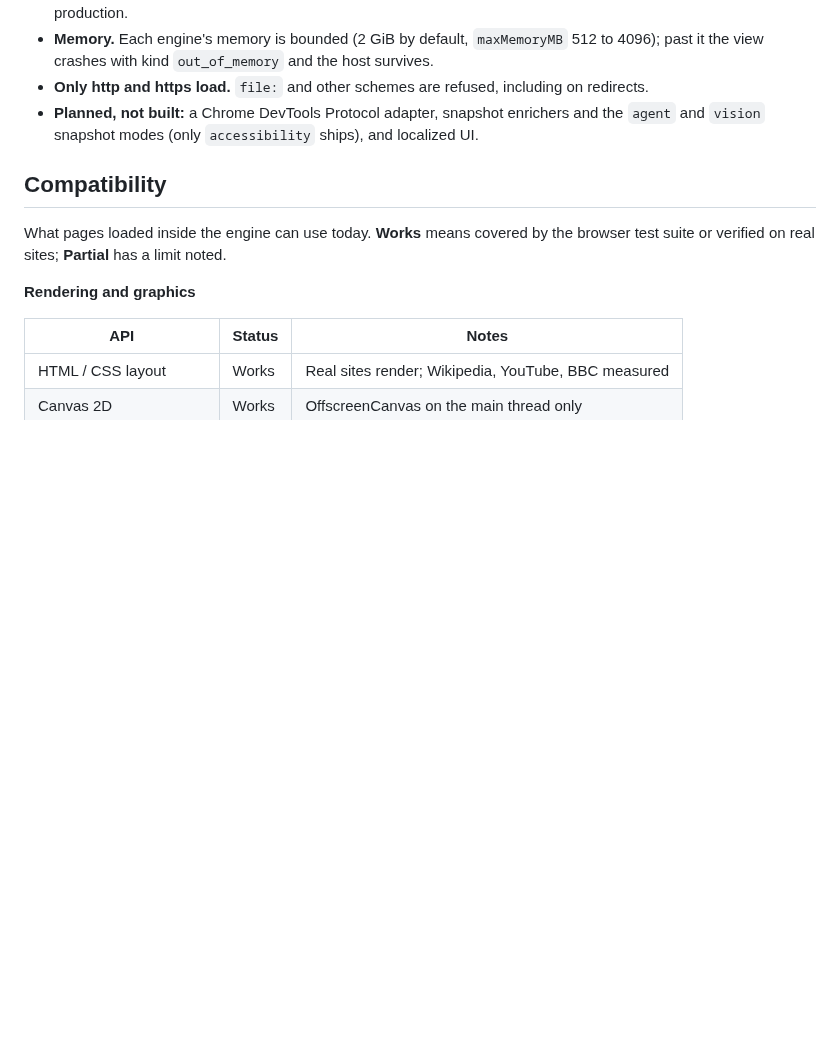
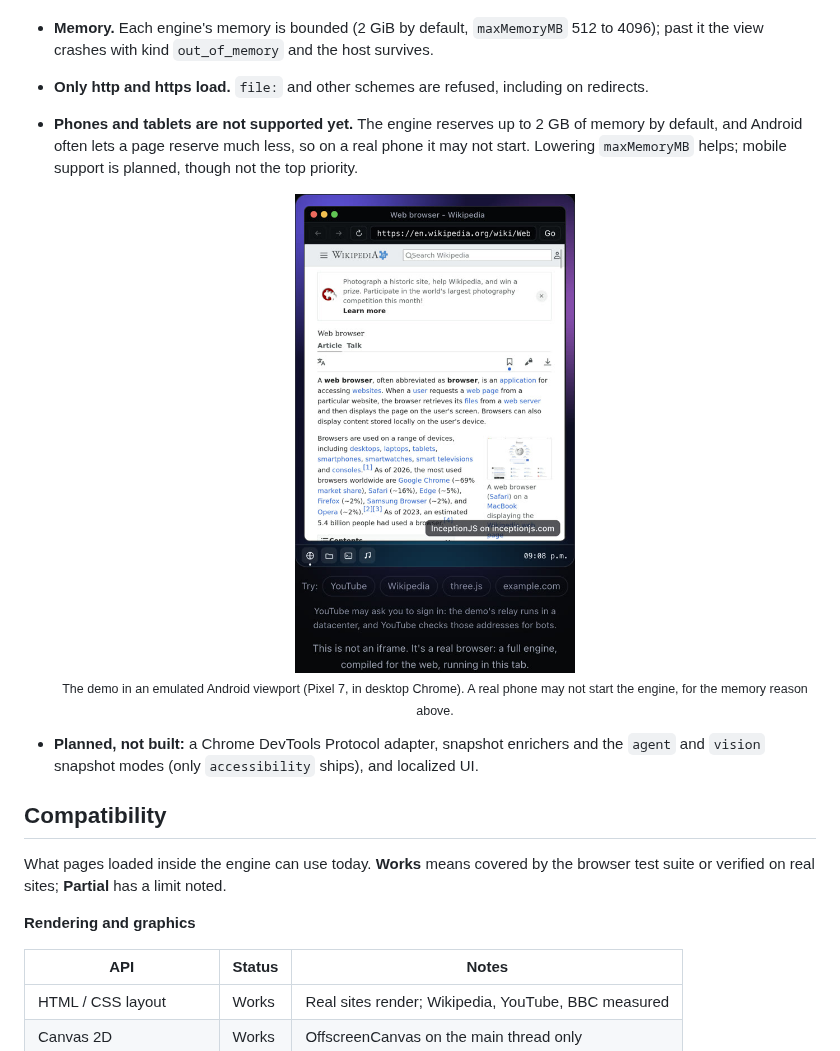
Before and after one commit to yojona/InceptionJS, a Markdown page: README.md, the part around the change. Rendered like a GitHub page; pictures changed too: .github/assets/demo-android-emulated.jpg (added); blank space fills up the shorter version.

Commit message:
README: mobile is not supported yet, with an emulated Android screenshot

```diff
--- a/README.md
+++ b/README.md
@@ -145,6 +145,18 @@ and that an agent can read and drive, all on the person's own device. So we buil
   4096); past it the view crashes with kind `out_of_memory` and the host survives.
 - **Only http and https load.** `file:` and other schemes are refused, including on
   redirects.
+- **Phones and tablets are not supported yet.** The engine reserves up to 2 GB of
+  memory by default, and Android often lets a page reserve much less, so on a real
+  phone it may not start. Lowering `maxMemoryMB` helps; mobile support is planned,
+  though not the top priority.
+
+  <p align="center">
+    <img src=".github/assets/demo-android-emulated.jpg" alt="The InceptionJS demo showing Wikipedia in an emulated Android phone viewport" width="280">
+    <br>
+    <sub>The demo in an emulated Android viewport (Pixel 7, in desktop Chrome). A real phone
+    may not start the engine, for the memory reason above.</sub>
+  </p>
+
 - **Planned, not built:** a Chrome DevTools Protocol adapter, snapshot enrichers and
   the `agent` and `vision` snapshot modes (only `accessibility` ships), and localized UI.
 
```
